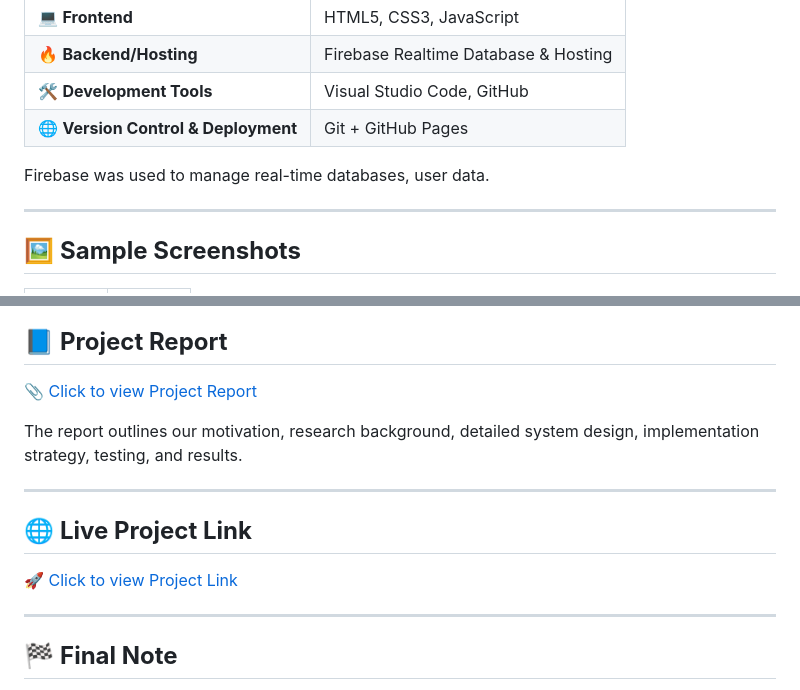
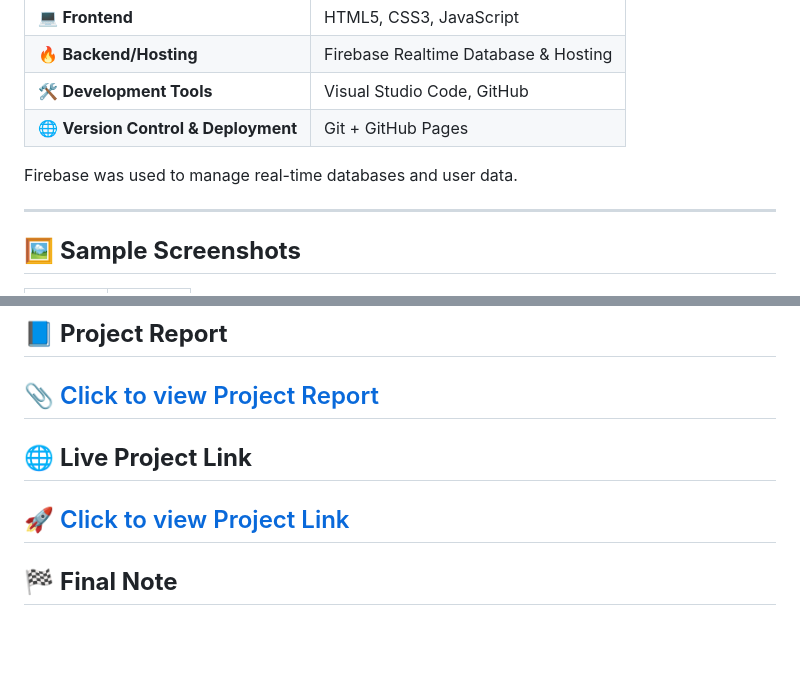
Before and after one commit to KRM2024/Sidharth_KrishnaS_BScCS_PlacementManagementSystem_HireHub, a Markdown page: README.md, 2 parts joined by grey strips. Rendered like a GitHub page; blank space fills up the shorter version.

```diff
--- a/README.md
+++ b/README.md
@@ -38,7 +38,7 @@ The system serves as a digital bridge between aspiring candidates and potential
 | 🛠️ **Development Tools** | Visual Studio Code, GitHub             |
 | 🌐 **Version Control & Deployment** | Git + GitHub Pages          |
 
-Firebase was used to manage real-time databases, user data.
+Firebase was used to manage real-time databases and user data.
 
 ---
 
@@ -59,16 +59,10 @@ Firebase was used to manage real-time databases, user data.
 
 ## 📘 **Project Report**
 📎 [Click to view Project Report](https://github.com/KRM2024/Sidharth_KrishnaS_BScCS_PlacementManagementSystem_HireHub/blob/df1284f12f2cd415716392440f57ec9ecaf2333d/PROJECT%20REPORT.pdf)
-
-The report outlines our motivation, research background, detailed system design, implementation strategy, testing, and results.
-
 ---
 
 ## 🌐 **Live Project Link**
 🚀 [Click to view Project Link](https://krm2024.github.io/Sidharth_KrishnaS_BScCS_PlacementManagementSystem_HireHub/)
-
-
-
 ---
 
 ## 🏁 **Final Note**
```
